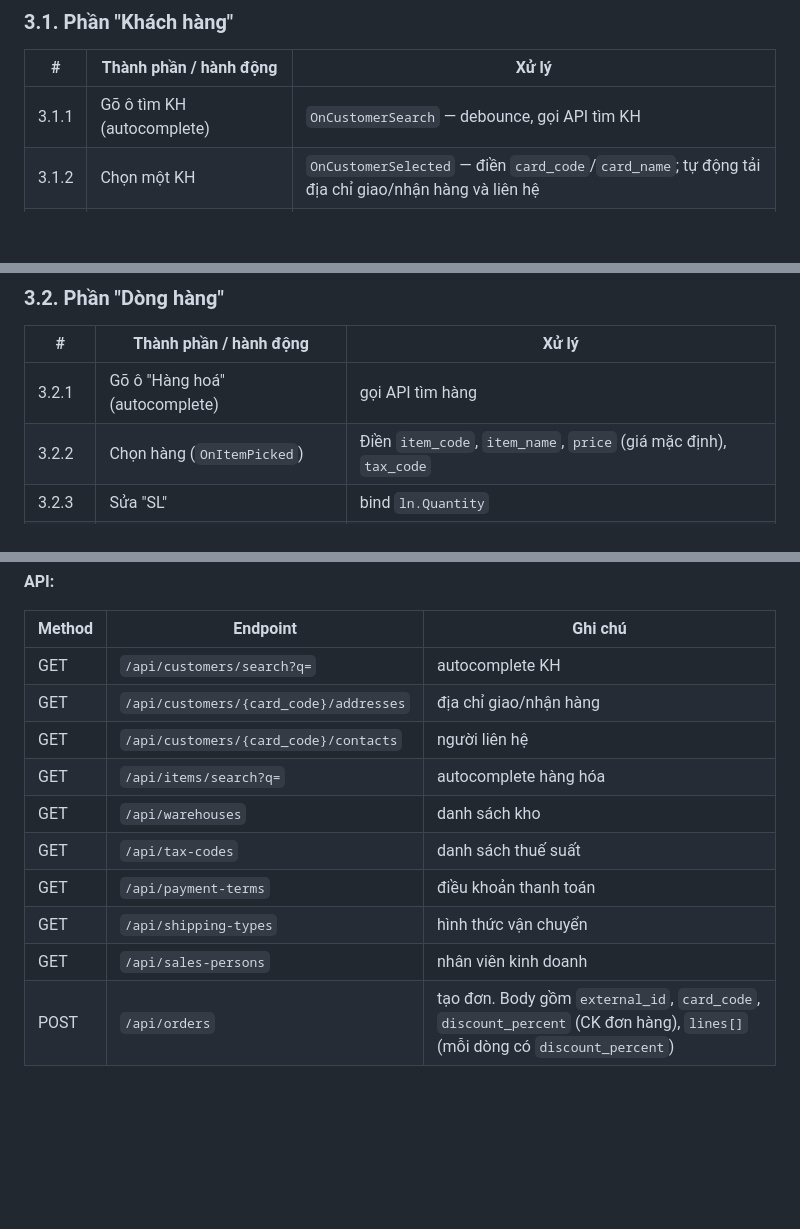
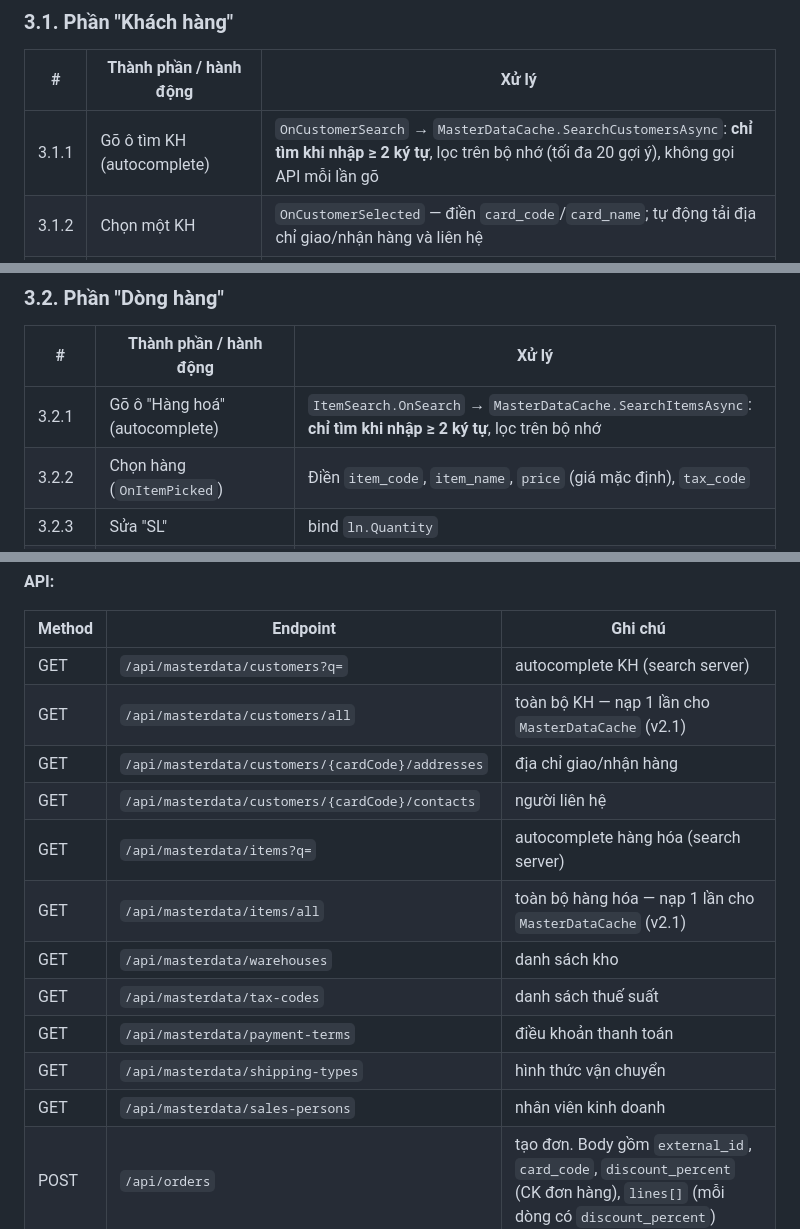
Before and after one commit to trantrai/sap-b1-sales-blazor, a Markdown page: docs/man-hinh-su-kien-api.md, 3 parts joined by grey strips. GitHub-like rendering; blank space fills up the shorter version.

```diff
--- a/docs/man-hinh-su-kien-api.md
+++ b/docs/man-hinh-su-kien-api.md
@@ -78,7 +78,7 @@ JSON dùng snake_case. Auth: JWT Bearer (claims `sub`, `role`, `b1_db`), lưu tr
 
 | # | Thành phần / hành động | Xử lý |
 |---|---|---|
-| 3.1.1 | Gõ ô tìm KH (autocomplete) | `OnCustomerSearch` — debounce, gọi API tìm KH |
+| 3.1.1 | Gõ ô tìm KH (autocomplete) | `OnCustomerSearch` → `MasterDataCache.SearchCustomersAsync`: **chỉ tìm khi nhập ≥ 2 ký tự**, lọc trên bộ nhớ (tối đa 20 gợi ý), không gọi API mỗi lần gõ |
 | 3.1.2 | Chọn một KH | `OnCustomerSelected` — điền `card_code`/`card_name`; tự động tải địa chỉ giao/nhận hàng và liên hệ |
 | 3.1.3 | Bấm "X" (`ClearCustomer`) | Xóa KH đã chọn |
 | 3.1.4 | Nhập "Ngày giao hàng" | bind `docDueDate` |
@@ -89,7 +89,7 @@ JSON dùng snake_case. Auth: JWT Bearer (claims `sub`, `role`, `b1_db`), lưu tr
 
 | # | Thành phần / hành động | Xử lý |
 |---|---|---|
-| 3.2.1 | Gõ ô "Hàng hoá" (autocomplete) | gọi API tìm hàng |
+| 3.2.1 | Gõ ô "Hàng hoá" (autocomplete) | `ItemSearch.OnSearch` → `MasterDataCache.SearchItemsAsync`: **chỉ tìm khi nhập ≥ 2 ký tự**, lọc trên bộ nhớ |
 | 3.2.2 | Chọn hàng (`OnItemPicked`) | Điền `item_code`, `item_name`, `price` (giá mặc định), `tax_code` |
 | 3.2.3 | Sửa "SL" | bind `ln.Quantity` |
 | 3.2.4 | Sửa "Đơn giá" | bind `ln.Price` |
@@ -122,15 +122,17 @@ Breakdown hiển thị theo thời gian thực:
 
 | Method | Endpoint | Ghi chú |
 |---|---|---|
-| GET | `/api/customers/search?q=` | autocomplete KH |
-| GET | `/api/customers/{card_code}/addresses` | địa chỉ giao/nhận hàng |
-| GET | `/api/customers/{card_code}/contacts` | người liên hệ |
-| GET | `/api/items/search?q=` | autocomplete hàng hóa |
-| GET | `/api/warehouses` | danh sách kho |
-| GET | `/api/tax-codes` | danh sách thuế suất |
-| GET | `/api/payment-terms` | điều khoản thanh toán |
-| GET | `/api/shipping-types` | hình thức vận chuyển |
-| GET | `/api/sales-persons` | nhân viên kinh doanh |
+| GET | `/api/masterdata/customers?q=` | autocomplete KH (search server) |
+| GET | `/api/masterdata/customers/all` | toàn bộ KH — nạp 1 lần cho `MasterDataCache` (v2.1) |
+| GET | `/api/masterdata/customers/{cardCode}/addresses` | địa chỉ giao/nhận hàng |
+| GET | `/api/masterdata/customers/{cardCode}/contacts` | người liên hệ |
+| GET | `/api/masterdata/items?q=` | autocomplete hàng hóa (search server) |
+| GET | `/api/masterdata/items/all` | toàn bộ hàng hóa — nạp 1 lần cho `MasterDataCache` (v2.1) |
+| GET | `/api/masterdata/warehouses` | danh sách kho |
+| GET | `/api/masterdata/tax-codes` | danh sách thuế suất |
+| GET | `/api/masterdata/payment-terms` | điều khoản thanh toán |
+| GET | `/api/masterdata/shipping-types` | hình thức vận chuyển |
+| GET | `/api/masterdata/sales-persons` | nhân viên kinh doanh |
 | POST | `/api/orders` | tạo đơn. Body gồm `external_id`, `card_code`, `discount_percent` (CK đơn hàng), `lines[]` (mỗi dòng có `discount_percent`) |
 
 **Validation phía server** (`OrdersController.ValidateDiscounts`):
```
Also changed, not shown: docs/api-payload-chi-tiet.md (+25 -2 lines), docs/thiet-ke-giai-phap.md (+42 -3 lines).
